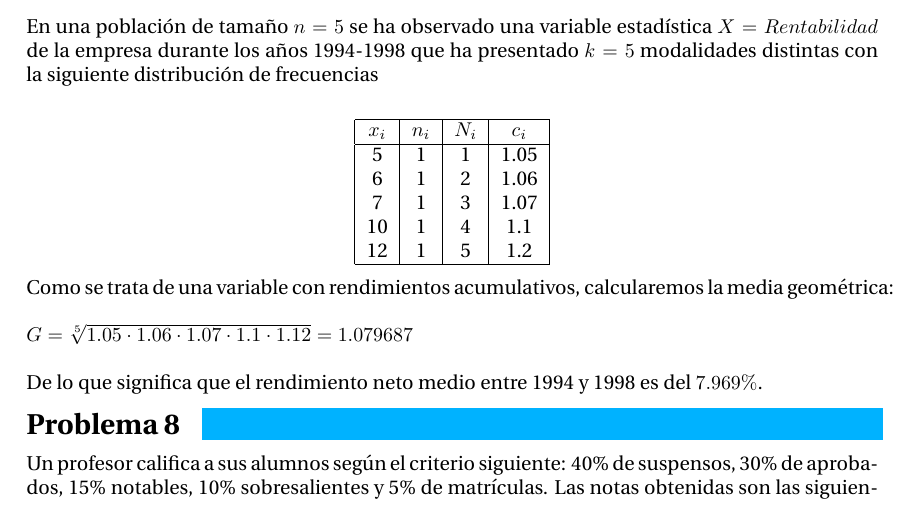
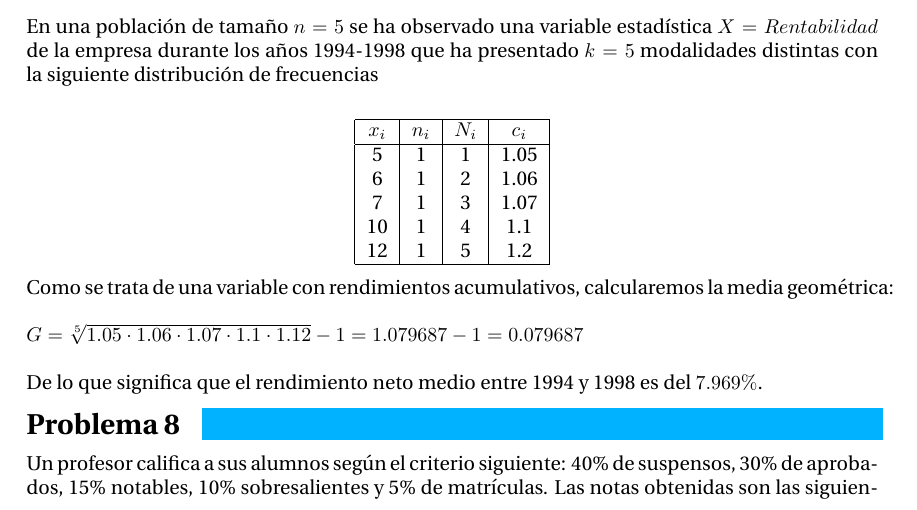
Before and after one commit to Mayhem929/EDIP, a LaTeX problem sheet (Relacion_1/ejercicios-main.tex, which reads Relacion_1/ejercicio-7.tex): part of page 14 of 22, cut so that both start at the same text. Compiled offline with pdfLaTeX.

Commit message:
-1 añadido.

```diff
--- a/Relacion_1/ejercicio-7.tex
+++ b/Relacion_1/ejercicio-7.tex
@@ -17,7 +17,7 @@ En una población de tamaño $n = 5$ se ha observado una variable estadística $
 Como se trata de una variable con rendimientos acumulativos, calcularemos la media geométrica:
 \\
 \\
-$ G = \sqrt[5]{1.05 \cdot 1.06 \cdot 1.07 \cdot 1.1 \cdot 1.12} = 1.079687 $
+$ G = \sqrt[5]{1.05 \cdot 1.06 \cdot 1.07 \cdot 1.1 \cdot 1.12} - 1 = 1.079687 - 1 = 0.079687 $
 \\
 \\
 De lo que significa que el rendimiento neto medio entre 1994 y 1998 es del $7.969\%$.
```
